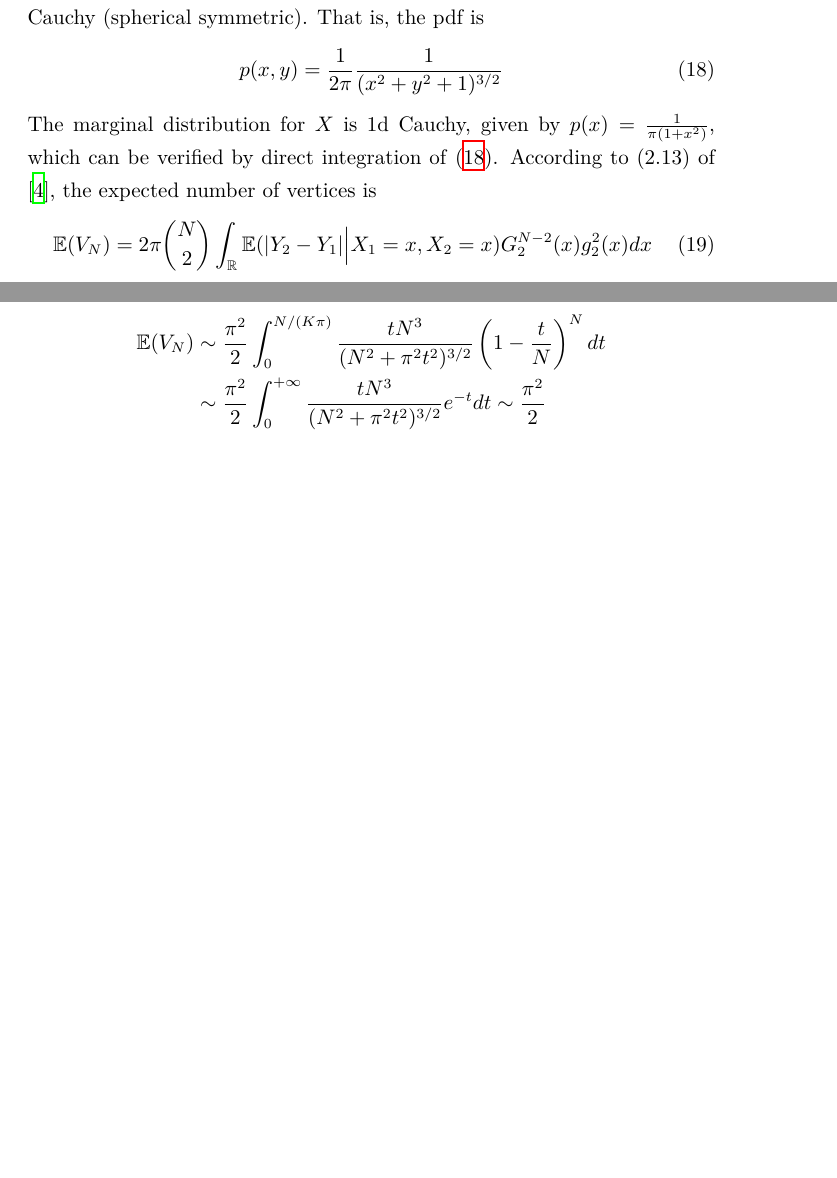
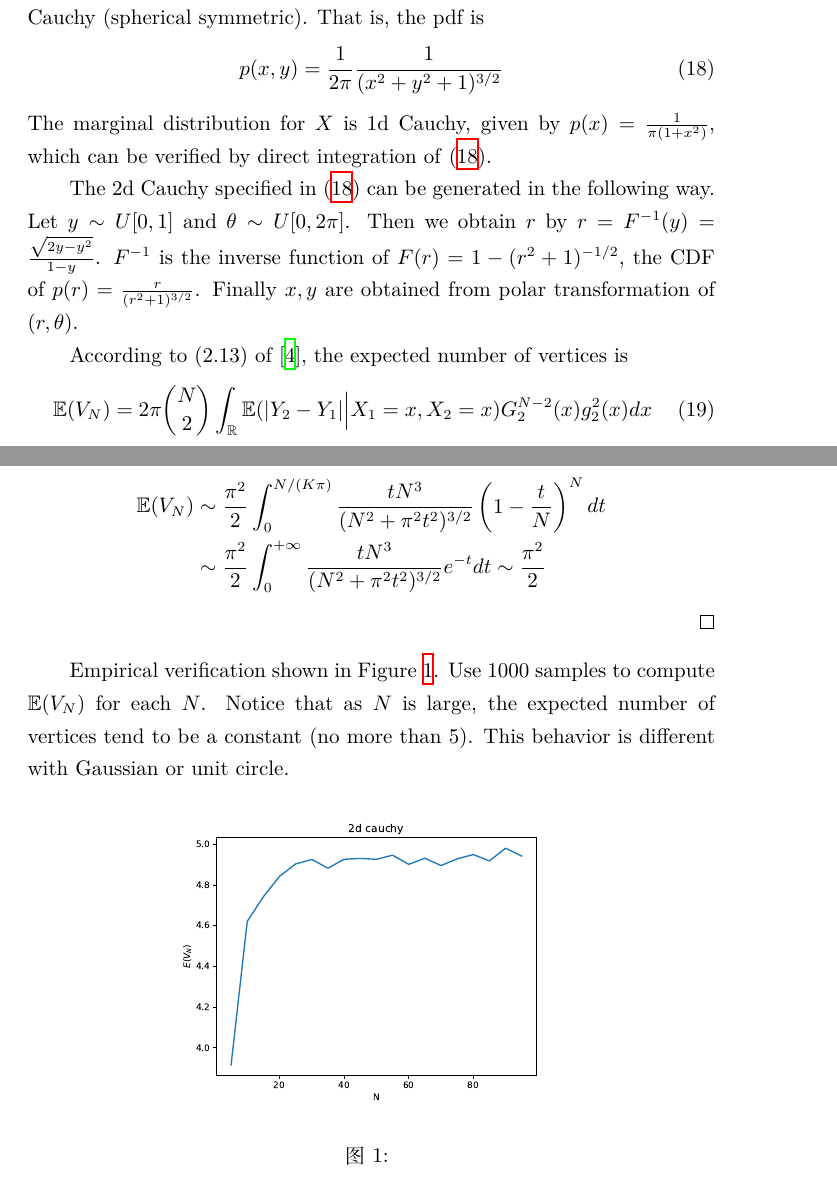
Before and after one commit to zhaofeng-shu33/research_info_related_notes, a LaTeX document (convex_hull/w1.tex): two parts of pages 8 and 10 of 12 before the commit and two parts of pages 8 and 10 of 13 after it, joined at a grey line, cut so that both start at the same text, the shorter picture padded with empty space. Compiled offline with XeLaTeX.

Commit message:
add figures

```diff
--- a/convex_hull/w1.tex
+++ b/convex_hull/w1.tex
@@ -505,6 +505,19 @@ The marginal distribution for $X$ is 1d Cauchy,
 given by $p(x)=\frac{1}{\pi(1+x^2)}$, which
 can be verified by direct integration of
 \eqref{eq:pxy_cauchy}.
+
+The 2d Cauchy specified in
+\eqref{eq:pxy_cauchy} can be generated in the following way.
+Let $y \sim U[0,1]$ and $\theta \sim
+U[0, 2\pi]$. Then we obtain $r$
+by $r=F^{-1}(y) = \frac{\sqrt{2y-y^2}}{1-y}$.
+$F^{-1}$ is the inverse function
+of $F(r)=1-(r^2+1)^{-1/2}$, the CDF of
+$p(r)= \frac{r}{(r^2+1)^{3/2}}$.
+Finally $x,y$ are obtained from polar transformation
+of $(r,\theta)$.
+
+
 According to (2.13) of \cite{efron1965convex},
 the expected number of vertices is
 \begin{equation}\label{eq:general_2d}
@@ -591,6 +604,17 @@ $y=\frac{\pi}{N}t$:
     e^{-t}dt \sim  \frac{\pi^2}{2}
 \end{align*}
 \end{proof}
+Empirical verification shown in Figure \ref{fig:2d_cauchy}. Use 1000 samples to compute $\E(V_N)$
+for each $N$. Notice that as $N$ is large, the expected
+number of vertices tend to be a constant (no more than 5).
+This behavior is different with Gaussian or unit circle.
+
+\begin{figure}[!ht]
+    \centering
+    \includegraphics[width=0.6\textwidth]{2d_cauchy_vertices.pdf}
+    \caption{}\label{fig:2d_cauchy}
+\end{figure}
+
 \section{A high dimensional ball}
 Suppose $X$ is an n dimensional random gaussian vector
 sampled from
```
Also changed, not shown: convex_hull/2d_cauchy_vertices.pdf (added), convex_hull/w1.tex (2 more changed lines), 1 other file.
